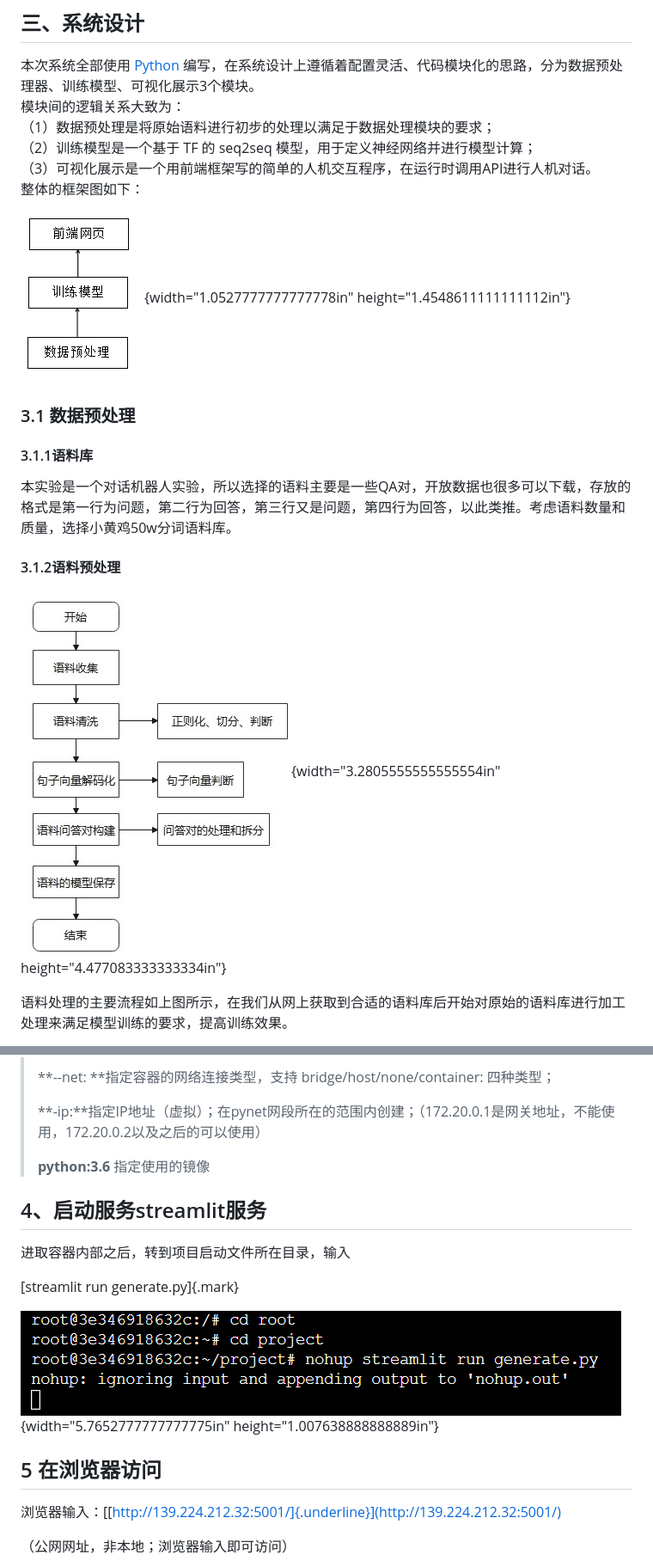
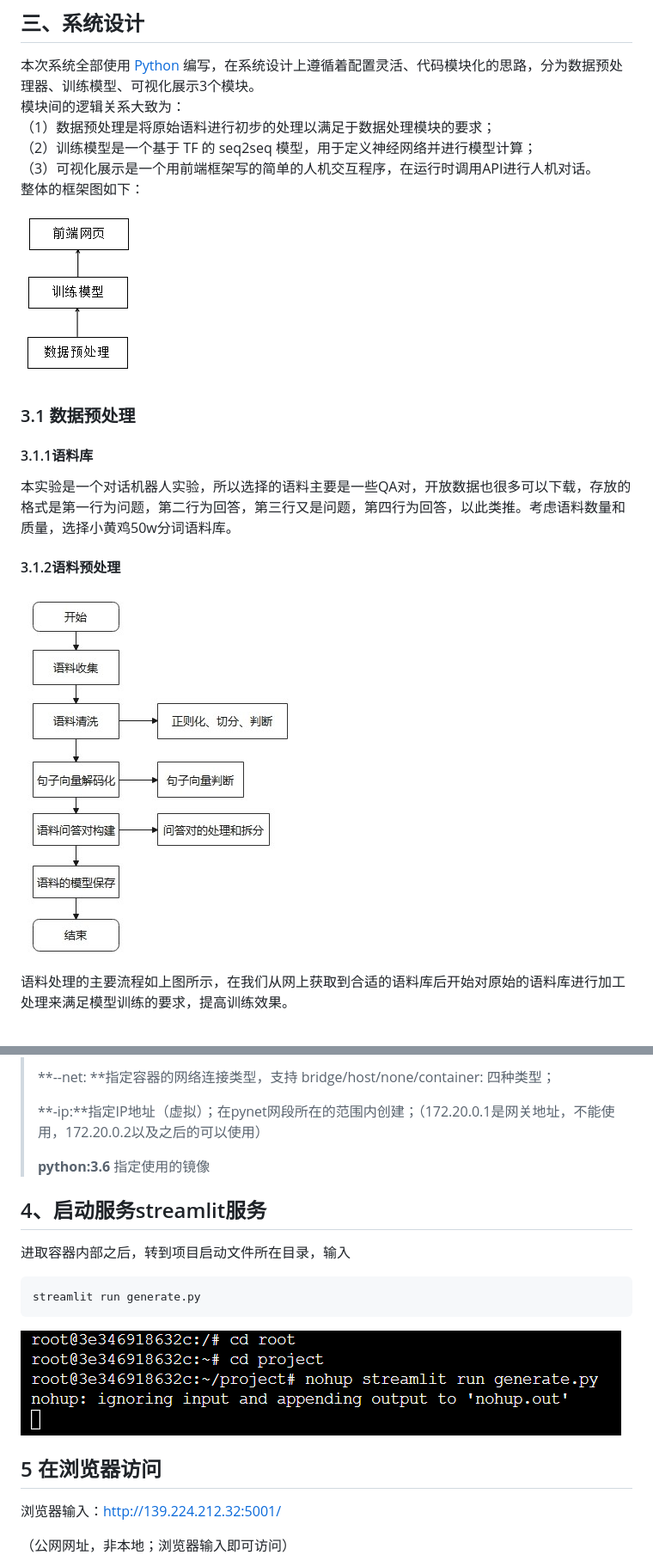
Before and after one commit to xinyangwy/NLP_test, a Markdown page: README.md, 2 parts joined by grey strips. Shown at 86% size. Drawn GitHub-style.

````diff
--- a/README.md
+++ b/README.md
@@ -543,8 +436,7 @@ pair）数据，为基于问答对的问答系统提供了稳定可靠的问答
 （3）可视化展示是一个用前端框架写的简单的人机交互程序，在运行时调用API进行人机对话。\
 整体的框架图如下：
 
-![IMG_256](./media/image27.png){width="1.0527777777777778in"
-height="1.4548611111111112in"}
+![IMG_256](./media/image27.png)
 
 ### 3.1 数据预处理
 
@@ -554,8 +446,7 @@ height="1.4548611111111112in"}
 
 #### 3.1.2语料预处理
 
-![绘图19](./media/image28.jpeg){width="3.2805555555555554in"
-height="4.477083333333334in"}
+![绘图19](./media/image28.jpeg)
 
 语料处理的主要流程如上图所示，在我们从网上获取到合适的语料库后开始对原始的语料库进行加工处理来满足模型训练的要求，提高训练效果。
 
@@ -721,23 +598,24 @@ python:3.6 bash]{.mark}
 >
-> **--net: **指定容器的网络连接类型，支持 bridge/host/none/container:
+>**--net: **指定容器的网络连接类型，支持 bridge/host/none/container:
 > 四种类型；
 >
-> **-ip:**指定IP地址（虚拟）；在pynet网段所在的范围内创建；（172.20.0.1是网关地址，不能使用，172.20.0.2以及之后的可以使用）
+>**-ip:**指定IP地址（虚拟）；在pynet网段所在的范围内创建；（172.20.0.1是网关地址，不能使用，172.20.0.2以及之后的可以使用）
 >
-> **python:3.6** 指定使用的镜像
+>**python:3.6** 指定使用的镜像
 
 ## 4、启动服务streamlit服务
 
 进取容器内部之后，转到项目启动文件所在目录，输入
 
-[streamlit run generate.py]{.mark}
+```cmd
+streamlit run generate.py
+```
 
-![](./media/image44.png){width="5.7652777777777775in"
-height="1.007638888888889in"}
+![](./media/image44.png)
 
 ## 5 在浏览器访问
 
-浏览器输入：[[http://139.224.212.32:5001/]{.underline}](http://139.224.212.32:5001/)
+浏览器输入：http://139.224.212.32:5001/
 
 （公网网址，非本地；浏览器输入即可访问）
 
````
Also changed, not shown: other parts of README.md (+41 -163 lines).
